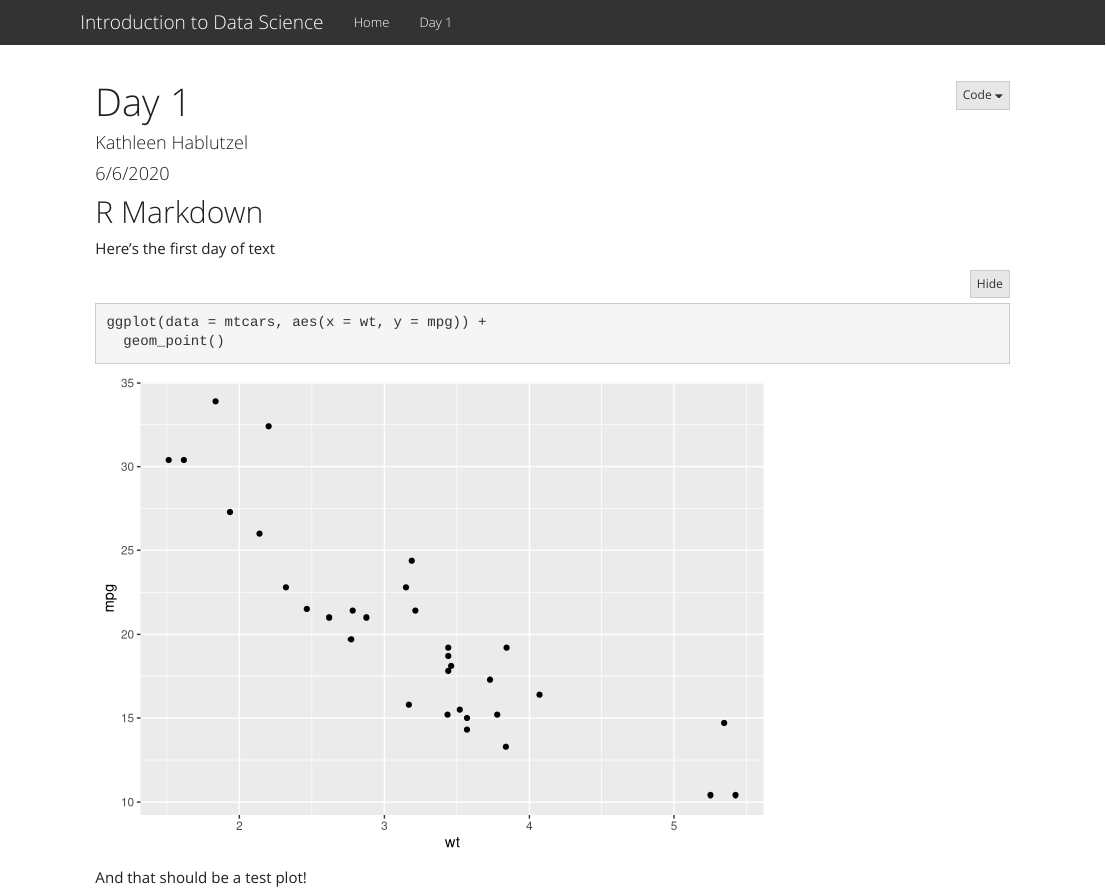
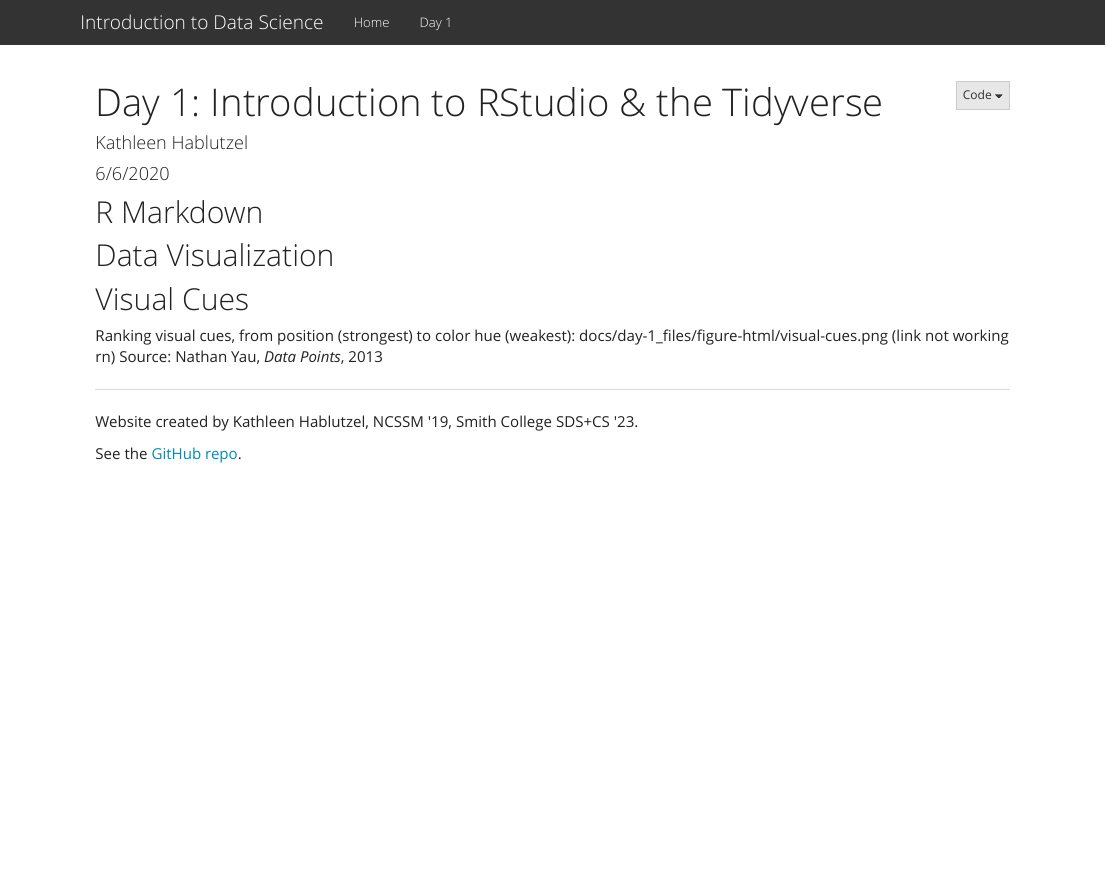
Before and after one commit to krhablutzel/srip-bootcamp, an R Markdown document (day-1.Rmd): the page in a window 1100 px wide, from its top. Rendered offline with R 4.5, knitr and Pandoc, with nearby package versions; folded parts are opened.

Commit message:
Added footer

````diff
--- a/_site.yml
+++ b/_site.yml
@@ -10,3 +10,6 @@ navbar:
 output:
   html_document:
     theme: yeti
+    code_folding: hide
+    include:
+      after_body: _footer.html
--- a/day-1.Rmd
+++ b/day-1.Rmd
@@ -1,10 +1,7 @@
 ---
-title: "Day 1"
+title: "Day 1: Introduction to RStudio & the Tidyverse"
 author: "Kathleen Hablutzel"
 date: "6/6/2020"
-output:
-  html_document:
-    code_folding: hide
 ---
 
 ```{r setup, include=FALSE}
@@ -14,11 +11,10 @@ library(tidyverse)
 
 ## R Markdown
 
-Here's the first day of text
 
-```{r}
-ggplot(data = mtcars, aes(x = wt, y = mpg)) +
-  geom_point()
-```
+## Data Visualization
 
-And that should be a test plot!
+## Visual Cues
+
+Ranking visual cues, from position (strongest) to color hue (weakest): docs/day-1_files/figure-html/visual-cues.png (link not  working rn)
+Source: Nathan Yau, *Data Points*, 2013
````
Also changed, not shown: index.Rmd (+1 -0 lines), _footer.html (added), 7 other files.
